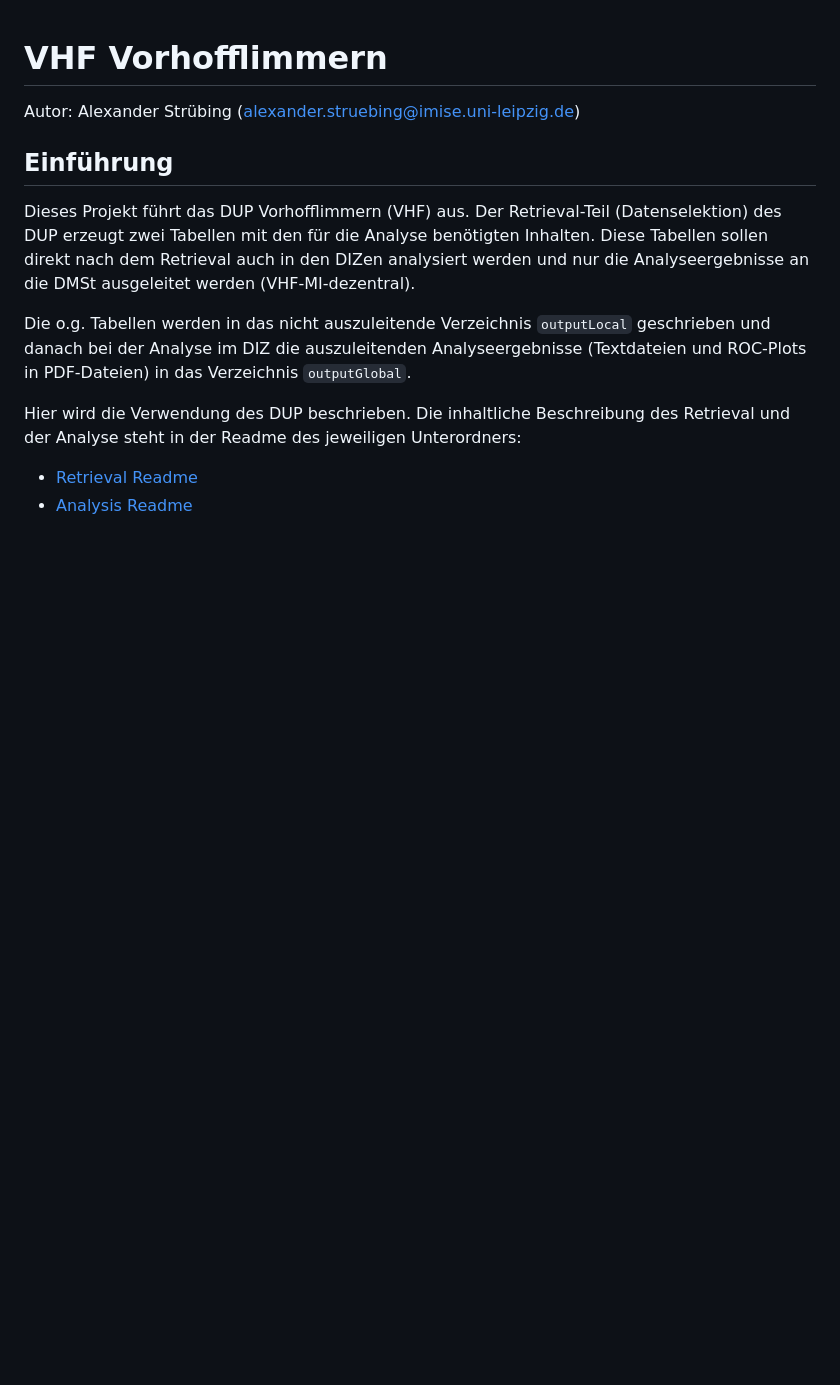
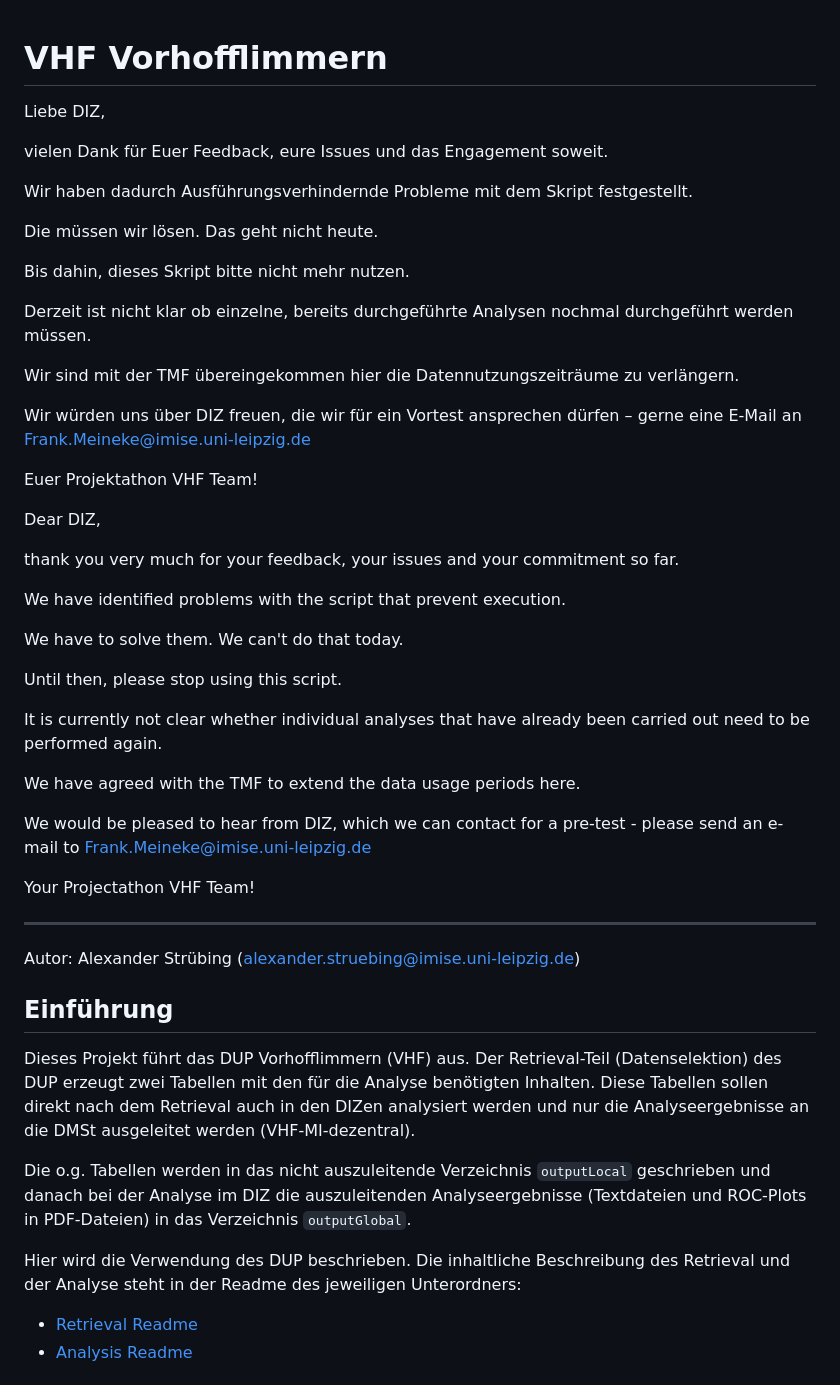
Before and after one commit to medizininformatik-initiative/Projectathon7-VHF, a Markdown page: README.md, the part around the change. Drawn GitHub-style; blank space fills up the shorter version.

```diff
--- a/README.md
+++ b/README.md
@@ -1,6 +1,55 @@
 # VHF Vorhofflimmern
 
+
+
+Liebe DIZ,
+
+vielen Dank für Euer Feedback, eure Issues und das Engagement soweit.
+
+Wir haben dadurch Ausführungsverhindernde Probleme mit dem Skript festgestellt.
+
+Die müssen wir lösen. Das geht nicht heute.
+
+Bis dahin, dieses Skript bitte nicht mehr nutzen.
+
+Derzeit ist nicht klar ob einzelne, bereits durchgeführte Analysen nochmal durchgeführt werden müssen.
+
+Wir sind mit der TMF übereingekommen hier die Datennutzungszeiträume zu verlängern.
+
+Wir würden uns über DIZ freuen, die wir für ein Vortest ansprechen dürfen – gerne eine E-Mail an Frank.Meineke@imise.uni-leipzig.de
+
+
+
+Euer Projektathon VHF Team!
+
+
+
+
+
+Dear DIZ,
+
+thank you very much for your feedback, your issues and your commitment so far.
+
+We have identified problems with the script that prevent execution.
+
+We have to solve them. We can't do that today.
+
+Until then, please stop using this script.
+
+It is currently not clear whether individual analyses that have already been carried out need to be performed again.
+
+We have agreed with the TMF to extend the data usage periods here.
+
+We would be pleased to hear from DIZ, which we can contact for a pre-test - please send an e-mail to Frank.Meineke@imise.uni-leipzig.de
+
+
+
+Your Projectathon VHF Team!
+
+---
 Autor: Alexander Strübing ([alexander.struebing@imise.uni-leipzig.de](mailto:alexander.struebing@imise.uni-leipzig.de))
+
+
 
 ## Einführung
 
```
